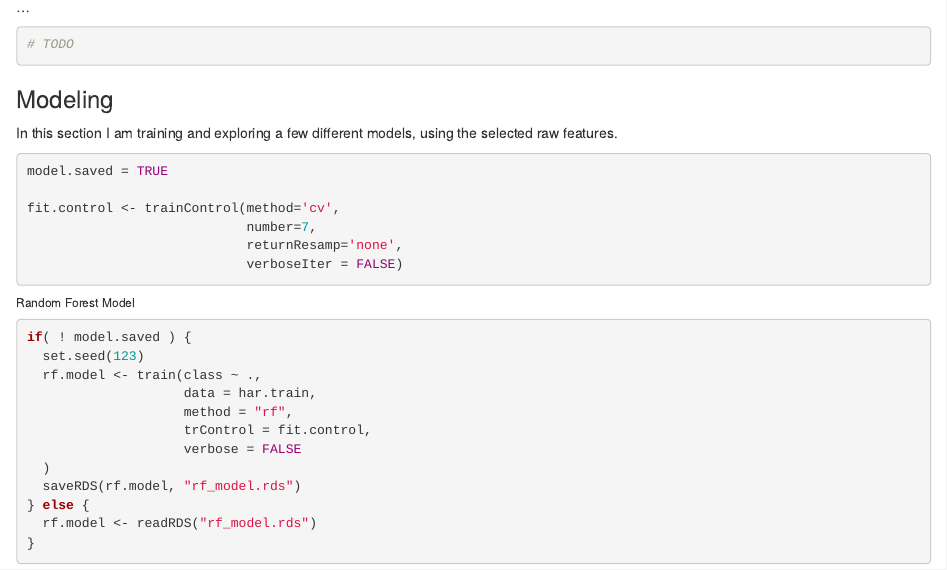
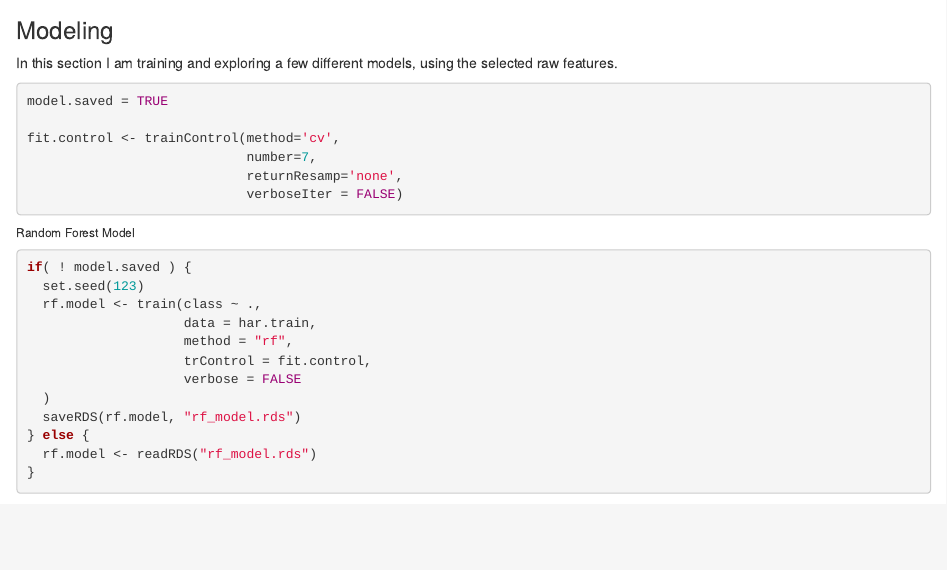
Before and after one commit to sgcom/Machine_Learning_HAR, an R Markdown document (HAR.Rmd): the page in a window 1100 px wide, from 7460 px down before the commit and from 7450 px down after it, so that both start at the same text. Rendered offline with R 4.5, knitr and Pandoc, with nearby package versions; some code elsewhere in the file could not run offline; common packages that the code uses without loading them are loaded.

Commit message:
clean up comments

````diff
--- a/HAR.Rmd
+++ b/HAR.Rmd
@@ -310,6 +307,3 @@ har.subset <- har.train[idx,]
-# TODO
-```
-
 ### Modeling
 
 In this section I am training and exploring a few different models, using the selected raw features.
````
Also changed, not shown: HAR.Rmd (3 more changed lines).
